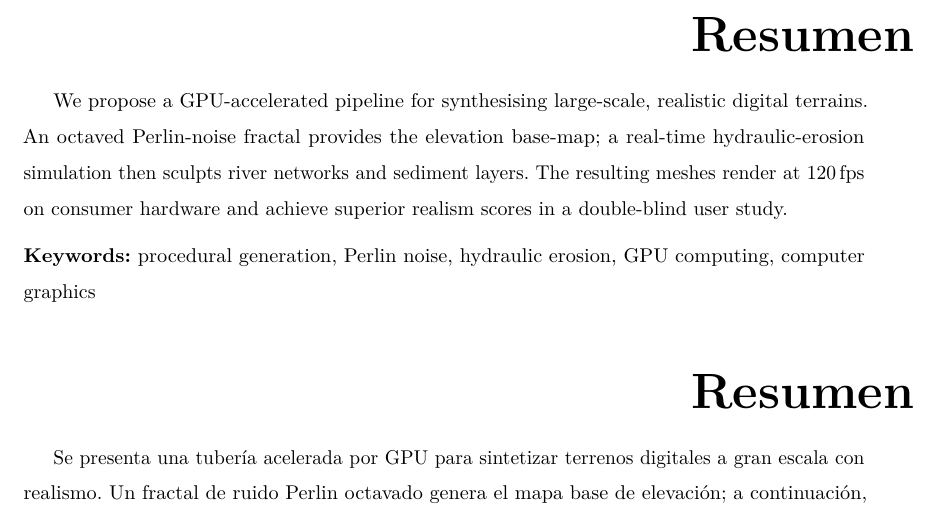
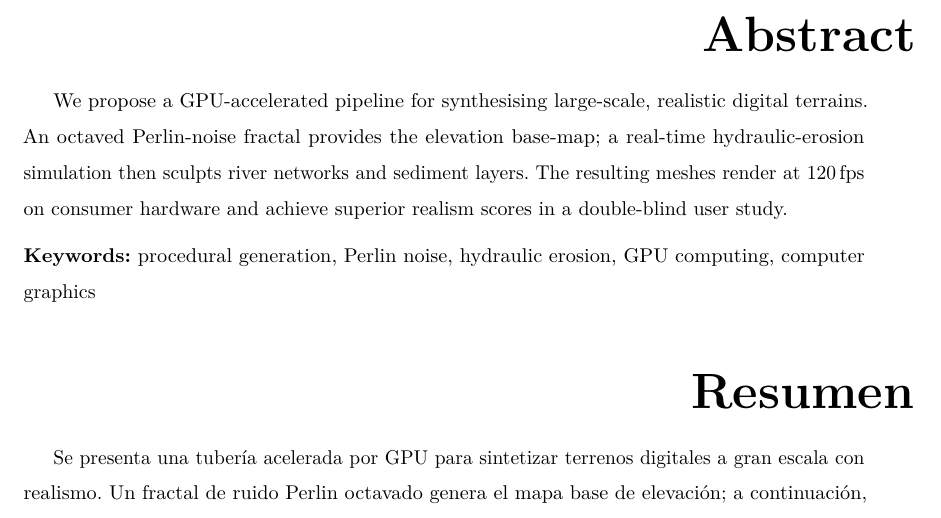
Before and after one commit to MarioPasc/UMA-TFG-ETSI-Templates, a LaTeX thesis (UMA TFG ETSI Plantilla Español/example.tex): part of page 3 of 16, cut at the place of the change. Compiled offline with pdfLaTeX.

Commit message:
Fix bug spanish template

```diff
--- a/UMA TFG ETSI Plantilla Español/example.tex
+++ b/UMA TFG ETSI Plantilla Español/example.tex
@@ -96,6 +96,7 @@
 }
 
 %────────────────────── Abstract / Resumen ─────────────────────────────
+\renewcommand{\abstractname}{Abstract}
 \begin{abstract}
 We propose a GPU-accelerated pipeline for synthesising large-scale, realistic
 digital terrains.  An octaved Perlin-noise fractal provides the elevation
@@ -107,8 +108,8 @@ hardware and achieve superior realism scores in a double-blind user study.
 \noindent\textbf{Keywords:} procedural generation, Perlin noise, hydraulic
 erosion, GPU computing, computer graphics
 \end{abstract}
+\renewcommand{\abstractname}{Resumen}
 
-\renewcommand{\abstractname}{Resumen}
 \begin{abstract}
 Se presenta una tubería acelerada por GPU para sintetizar terrenos digitales
 a gran escala con realismo.  Un fractal de ruido Perlin octavado genera el
```
